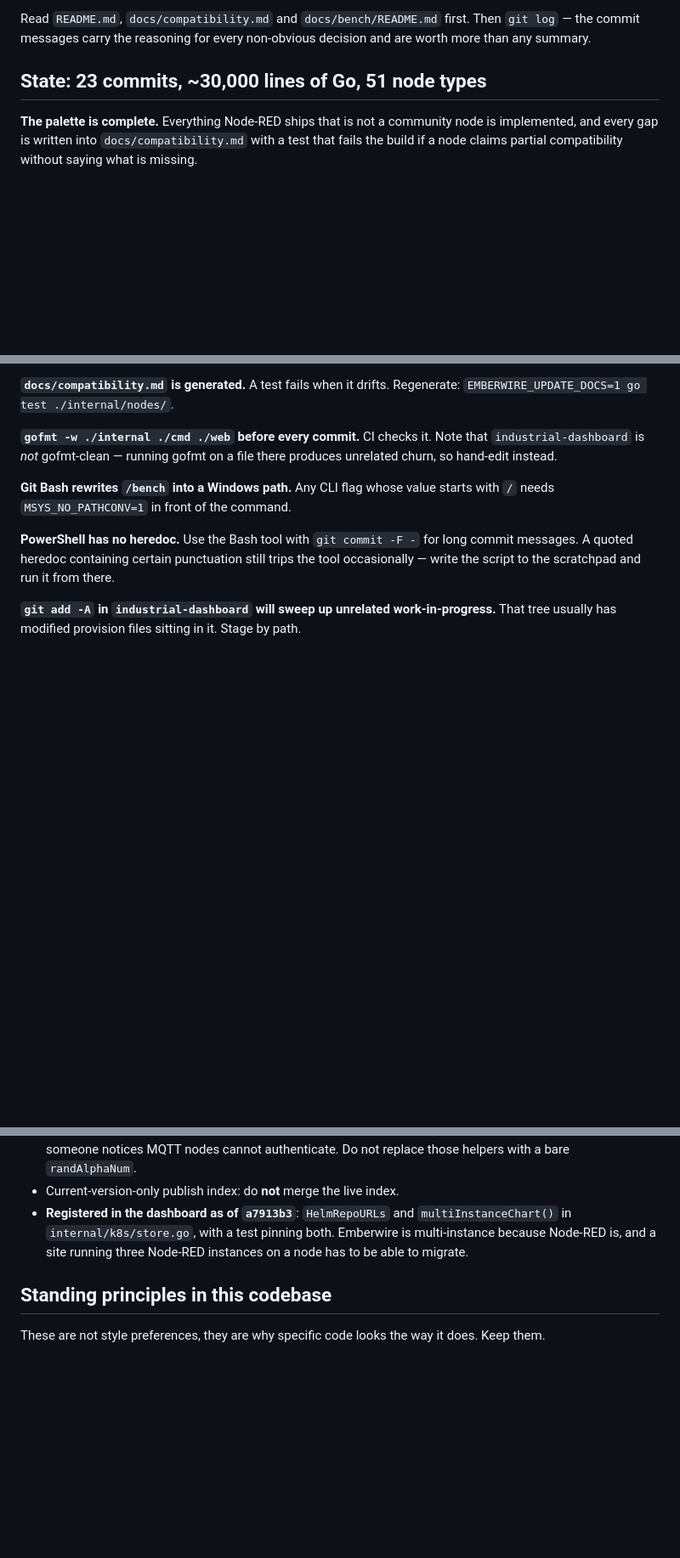
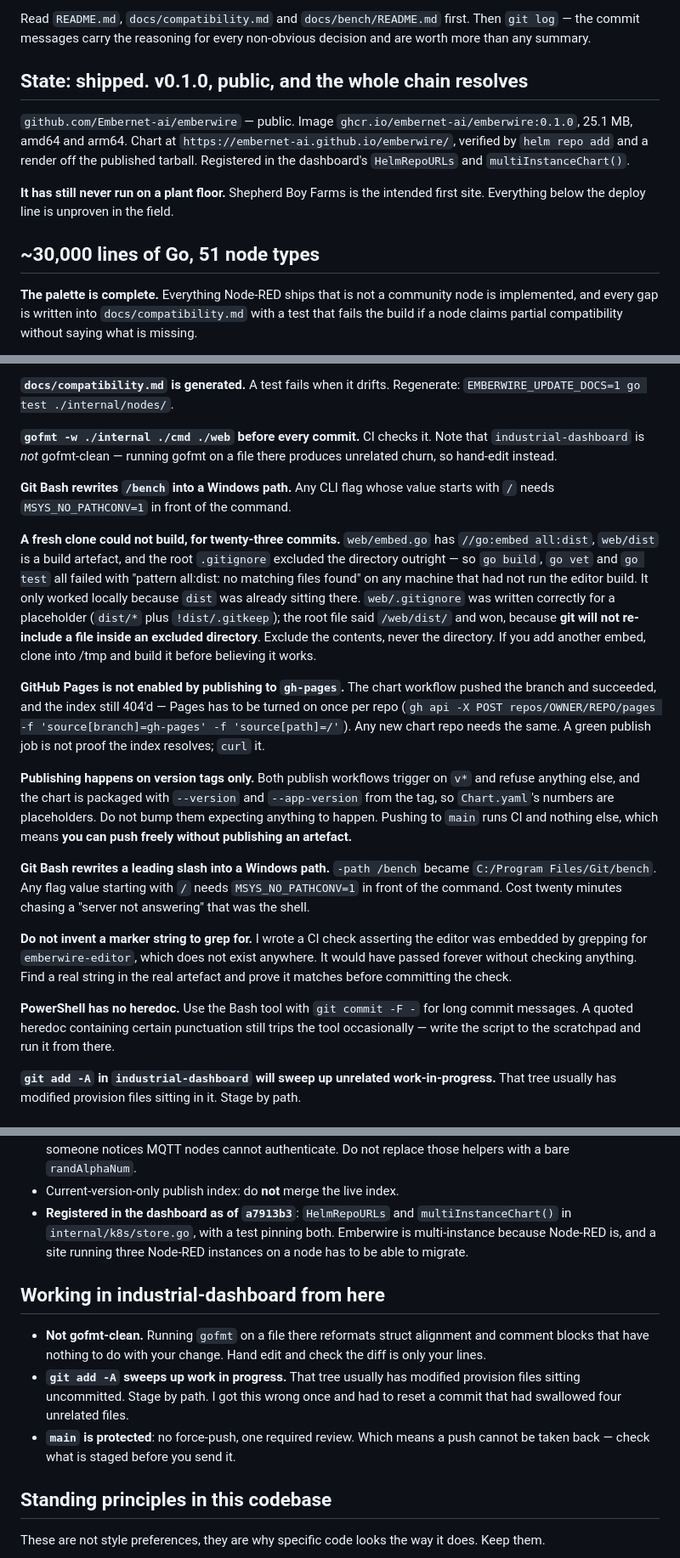
Before and after one commit to Embernet-ai/emberwire, a Markdown page: docs/NEXT-SESSION-PROMPT.md, 3 parts joined by grey strips. Shown at 85% size. Drawn GitHub-style; blank space fills up the shorter version.

Commit message:
Handoff: the lessons from shipping it
Five things that cost time this session and would cost it again.

A fresh clone could not build, and had not been able to for twenty-three
commits. //go:embed all:dist plus a root .gitignore excluding /web/dist/
meant go build, go vet and go test all failed on any machine that had not run
the editor build. It only ever worked on mine because dist was sitting there.
The rule worth keeping: git will not re-include a file inside an excluded
directory — exclude the contents, never the directory. And clone into /tmp and
build before believing an embed works.

GitHub Pages is not enabled by pushing to gh-pages. The chart workflow went
green and the index still 404'd. It is one API call per repo, and a green
publish job is not proof the index resolves. curl it.

Publishing is tag-only now, which also means pushing to main is safe — CI runs
and nothing is published. Worth knowing before hesitating over a push.

Git Bash rewrites a leading slash into a Windows path. -path /bench became
C:/Program Files/Git/bench and looked like a server that would not answer.

And the one I am least pleased about: I wrote a CI check that grepped the
binary for "emberwire-editor" to prove the editor was embedded. No such string
exists anywhere. It would have passed forever while checking nothing. Find a
real string in the real artefact and prove it matches before committing the
check.

Also recorded: the dashboard is the blocker now, not this repo — an invited
user gets 403'd on every scoped route because the invite flow never writes a
tenant binding, so they sign in and see nothing, Emberwire included. And a
short section on working in that tree: not gofmt-clean, git add -A sweeps up
work in progress, main is protected so a push cannot be taken back.

```diff
--- a/docs/NEXT-SESSION-PROMPT.md
+++ b/docs/NEXT-SESSION-PROMPT.md
@@ -27,7 +27,18 @@ Read `README.md`, `docs/compatibility.md` and `docs/bench/README.md` first. Then
 `git log` — the commit messages carry the reasoning for every non-obvious
 decision and are worth more than any summary.
 
-## State: 23 commits, ~30,000 lines of Go, 51 node types
+## State: shipped. v0.1.0, public, and the whole chain resolves
+
+`github.com/Embernet-ai/emberwire` — public. Image
+`ghcr.io/embernet-ai/emberwire:0.1.0`, 25.1 MB, amd64 and arm64. Chart at
+`https://embernet-ai.github.io/emberwire/`, verified by `helm repo add` and a
+render off the published tarball. Registered in the dashboard's `HelmRepoURLs`
+and `multiInstanceChart()`.
+
+**It has still never run on a plant floor.** Shepherd Boy Farms is the intended
+first site. Everything below the deploy line is unproven in the field.
+
+## ~30,000 lines of Go, 51 node types
 
 **The palette is complete.** Everything Node-RED ships that is not a community
 node is implemented, and every gap is written into `docs/compatibility.md` with
@@ -140,6 +158,39 @@ produces unrelated churn, so hand-edit instead.
 **Git Bash rewrites `/bench` into a Windows path.** Any CLI flag whose value
 starts with `/` needs `MSYS_NO_PATHCONV=1` in front of the command.
 
+**A fresh clone could not build, for twenty-three commits.** `web/embed.go` has
+`//go:embed all:dist`, `web/dist` is a build artefact, and the root `.gitignore`
+excluded the directory outright — so `go build`, `go vet` and `go test` all
+failed with "pattern all:dist: no matching files found" on any machine that had
+not run the editor build. It only worked locally because `dist` was already
+sitting there. `web/.gitignore` was written correctly for a placeholder
+(`dist/*` plus `!dist/.gitkeep`); the root file said `/web/dist/` and won,
+because **git will not re-include a file inside an excluded directory**. Exclude
+the contents, never the directory. If you add another embed, clone into /tmp and
+build it before believing it works.
+
+**GitHub Pages is not enabled by publishing to `gh-pages`.** The chart workflow
+pushed the branch and succeeded, and the index still 404'd — Pages has to be
+turned on once per repo (`gh api -X POST repos/OWNER/REPO/pages -f
+'source[branch]=gh-pages' -f 'source[path]=/'`). Any new chart repo needs the
+same. A green publish job is not proof the index resolves; `curl` it.
+
+**Publishing happens on version tags only.** Both publish workflows trigger on
+`v*` and refuse anything else, and the chart is packaged with `--version` and
+`--app-version` from the tag, so `Chart.yaml`'s numbers are placeholders. Do not
+bump them expecting anything to happen. Pushing to `main` runs CI and nothing
+else, which means **you can push freely without publishing an artefact.**
+
+**Git Bash rewrites a leading slash into a Windows path.** `-path /bench` became
+`C:/Program Files/Git/bench`. Any flag value starting with `/` needs
+`MSYS_NO_PATHCONV=1` in front of the command. Cost twenty minutes chasing a
+"server not answering" that was the shell.
+
+**Do not invent a marker string to grep for.** I wrote a CI check asserting the
+editor was embedded by grepping for `emberwire-editor`, which does not exist
+anywhere. It would have passed forever without checking anything. Find a real
+string in the real artefact and prove it matches before committing the check.
+
 **PowerShell has no heredoc.** Use the Bash tool with `git commit -F -` for long
 commit messages. A quoted heredoc containing certain punctuation still trips the
 tool occasionally — write the script to the scratchpad and run it from there.
@@ -179,6 +230,17 @@ Stage by path.
   Emberwire is multi-instance because Node-RED is, and a site running three
   Node-RED instances on a node has to be able to migrate.
 
+## Working in industrial-dashboard from here
+
+- **Not gofmt-clean.** Running `gofmt` on a file there reformats struct
+  alignment and comment blocks that have nothing to do with your change. Hand
+  edit and check the diff is only your lines.
+- **`git add -A` sweeps up work in progress.** That tree usually has modified
+  provision files sitting uncommitted. Stage by path. I got this wrong once and
+  had to reset a commit that had swallowed four unrelated files.
+- **`main` is protected**: no force-push, one required review. Which means a
+  push cannot be taken back — check what is staged before you send it.
+
 ## Standing principles in this codebase
 
 These are not style preferences, they are why specific code looks the way it
```
Also changed, not shown: other parts of docs/NEXT-SESSION-PROMPT.md (+7 -0 lines).
